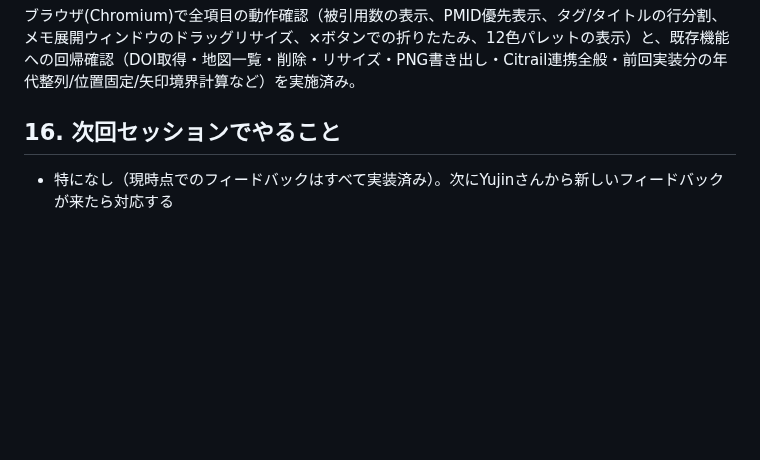
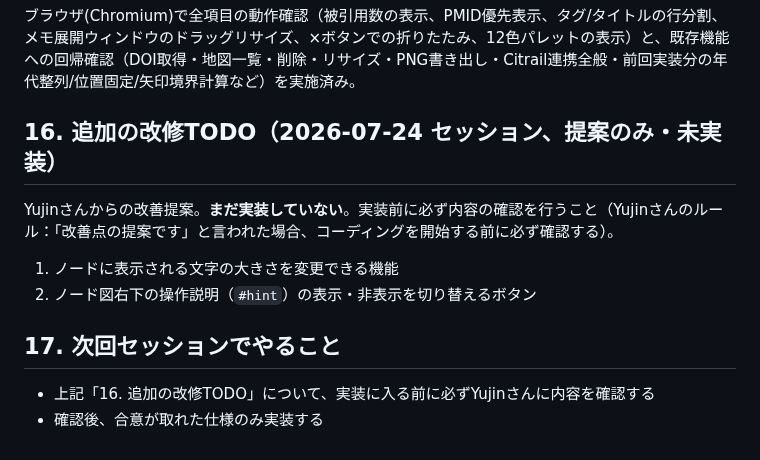
Before and after one commit to yujin0722-lgtm/pathfinder, a Markdown page: pathfinder_prep.md, the part around the change. Drawn GitHub-style; blank space fills up the shorter version.

Commit message:
新しい改善提案2件をTODOとして記録（未実装・要確認）

```diff
--- a/pathfinder_prep.md
+++ b/pathfinder_prep.md
@@ -274,6 +274,14 @@ PR#12のレビューコメントで、研究種別「レビュー」のエビデ
 
 ブラウザ(Chromium)で全項目の動作確認（被引用数の表示、PMID優先表示、タグ/タイトルの行分割、メモ展開ウィンドウのドラッグリサイズ、×ボタンでの折りたたみ、12色パレットの表示）と、既存機能への回帰確認（DOI取得・地図一覧・削除・リサイズ・PNG書き出し・Citrail連携全般・前回実装分の年代整列/位置固定/矢印境界計算など）を実施済み。
 
-## 16. 次回セッションでやること
+## 16. 追加の改修TODO（2026-07-24 セッション、提案のみ・未実装）
 
-- 特になし（現時点でのフィードバックはすべて実装済み）。次にYujinさんから新しいフィードバックが来たら対応する
+Yujinさんからの改善提案。**まだ実装していない**。実装前に必ず内容の確認を行うこと（Yujinさんのルール：「改善点の提案です」と言われた場合、コーディングを開始する前に必ず確認する）。
+
+1. ノードに表示される文字の大きさを変更できる機能
+2. ノード図右下の操作説明（`#hint`）の表示・非表示を切り替えるボタン
+
+## 17. 次回セッションでやること
+
+- 上記「16. 追加の改修TODO」について、実装に入る前に必ずYujinさんに内容を確認する
+- 確認後、合意が取れた仕様のみ実装する
```
